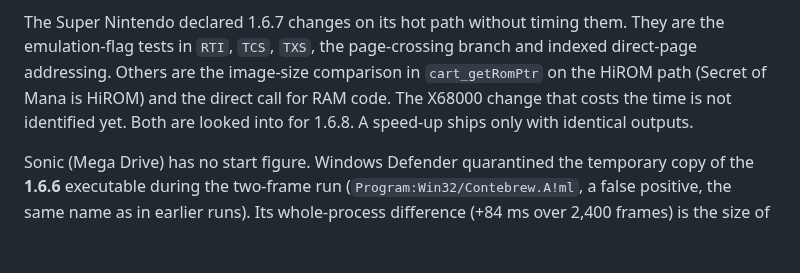
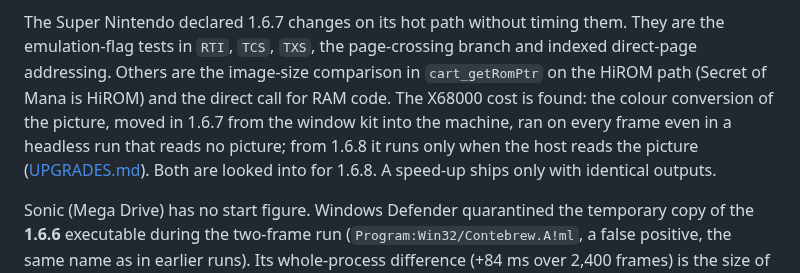
Before and after one commit to ArthurReboulSalze/RetroRecomp, a Markdown page: docs/RUNTIME_PERFORMANCE.md, the part around the change. GitHub-like rendering; blank space fills up the shorter version.

```diff
--- a/docs/RUNTIME_PERFORMANCE.md
+++ b/docs/RUNTIME_PERFORMANCE.md
@@ -29,7 +29,7 @@ Once the start is taken out, two games are slower than the noise of the method,
 
 The Super Nintendo declared 1.6.7 changes on its hot path without timing them. They are the emulation-flag tests in `RTI`, `TCS`,
 `TXS`, the page-crossing branch and indexed direct-page addressing. Others are the image-size comparison in `cart_getRomPtr` on the
-HiROM path (Secret of Mana is HiROM) and the direct call for RAM code. The X68000 change that costs the time is not identified yet.
+HiROM path (Secret of Mana is HiROM) and the direct call for RAM code. The X68000 cost is found: the colour conversion of the picture, moved in 1.6.7 from the window kit into the machine, ran on every frame even in a headless run that reads no picture; from 1.6.8 it runs only when the host reads the picture ([UPGRADES.md](UPGRADES.md#sharp-x68000-the-picture-is-converted-only-when-the-host-reads-it-168-frame-cost)).
 Both are looked into for 1.6.8. A speed-up ships only with identical outputs.
 
 Sonic (Mega Drive) has no start figure. Windows Defender quarantined the temporary copy of the **1.6.6** executable during the two-frame
```
Also changed, not shown: docs/RELEASE_NOTES.md (+15 -4 lines).
